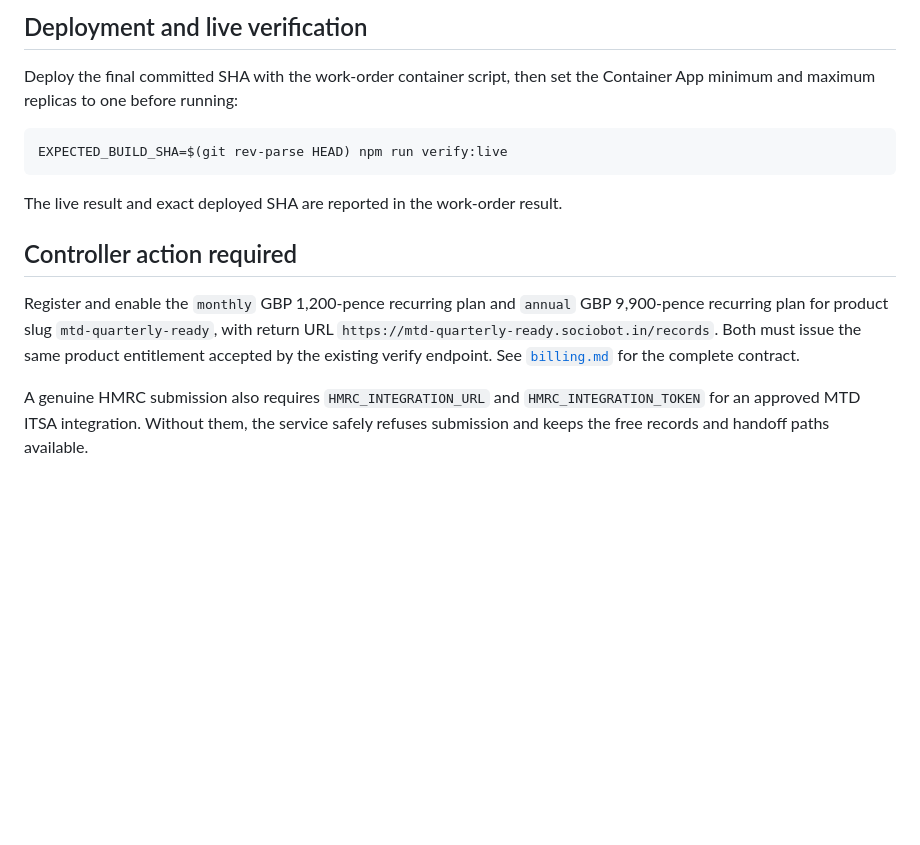
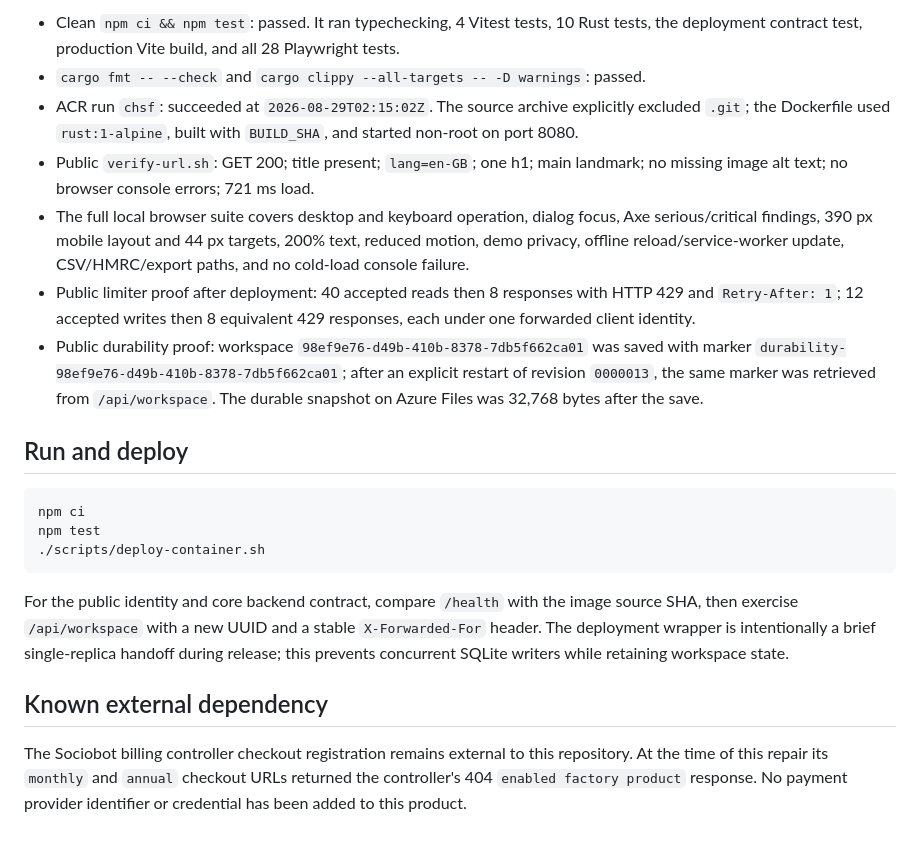
Before and after one commit to B-Divyesh/sf-mtd-quarterly-ready, a Markdown page: .factory/handoff.md, the part around one of its changes. Rendered like a GitHub page; blank space fills up the shorter version.

Commit message:
docs: record durable container repair evidence

````diff
--- a/.factory/handoff.md
+++ b/.factory/handoff.md
@@ -93,24 +55,44 @@ The failures were reproduced against the live candidate before code changes:
 
-## Deployment and live verification
+- Clean `npm ci && npm test`: passed. It ran typechecking, 4 Vitest tests, 10
+  Rust tests, the deployment contract test, production Vite build, and all 28
+  Playwright tests.
+- `cargo fmt -- --check` and `cargo clippy --all-targets -- -D warnings`:
+  passed.
+- ACR run `chsf`: succeeded at `2026-08-29T02:15:02Z`. The source archive
+  explicitly excluded `.git`; the Dockerfile used `rust:1-alpine`, built with
+  `BUILD_SHA`, and started non-root on port 8080.
+- Public `verify-url.sh`: GET 200; title present; `lang=en-GB`; one h1; main
+  landmark; no missing image alt text; no browser console errors; 721 ms load.
+- The full local browser suite covers desktop and keyboard operation, dialog
+  focus, Axe serious/critical findings, 390 px mobile layout and 44 px targets,
+  200% text, reduced motion, demo privacy, offline reload/service-worker
+  update, CSV/HMRC/export paths, and no cold-load console failure.
+- Public limiter proof after deployment: 40 accepted reads then 8 responses
+  with HTTP 429 and `Retry-After: 1`; 12 accepted writes then 8 equivalent
+  429 responses, each under one forwarded client identity.
+- Public durability proof: workspace
+  `98ef9e76-d49b-410b-8378-7db5f662ca01` was saved with marker
+  `durability-98ef9e76-d49b-410b-8378-7db5f662ca01`; after an explicit restart
+  of revision `0000013`, the same marker was retrieved from `/api/workspace`.
+  The durable snapshot on Azure Files was 32,768 bytes after the save.
 
-Deploy the final committed SHA with the work-order container script, then set
-the Container App minimum and maximum replicas to one before running:
+## Run and deploy
 
 ```sh
-EXPECTED_BUILD_SHA=$(git rev-parse HEAD) npm run verify:live
+npm ci
+npm test
+./scripts/deploy-container.sh
 ```
 
-The live result and exact deployed SHA are reported in the work-order result.
+For the public identity and core backend contract, compare `/health` with the
+image source SHA, then exercise `/api/workspace` with a new UUID and a stable
+`X-Forwarded-For` header. The deployment wrapper is intentionally a brief
+single-replica handoff during release; this prevents concurrent SQLite writers
+while retaining workspace state.
 
-## Controller action required
+## Known external dependency
 
-Register and enable the `monthly` GBP 1,200-pence recurring plan and `annual`
-GBP 9,900-pence recurring plan for product slug `mtd-quarterly-ready`, with
-return URL `https://mtd-quarterly-ready.sociobot.in/records`. Both must issue
-the same product entitlement accepted by the existing verify endpoint. See
-[`billing.md`](billing.md) for the complete contract.
-
-A genuine HMRC submission also requires `HMRC_INTEGRATION_URL` and
-`HMRC_INTEGRATION_TOKEN` for an approved MTD ITSA integration. Without them,
-the service safely refuses submission and keeps the free records and handoff
-paths available.
+The Sociobot billing controller checkout registration remains external to this
+repository. At the time of this repair its `monthly` and `annual` checkout
+URLs returned the controller's 404 `enabled factory product` response. No
+payment provider identifier or credential has been added to this product.
````
Also changed, not shown: other parts of .factory/handoff.md (+41 -79 lines).
